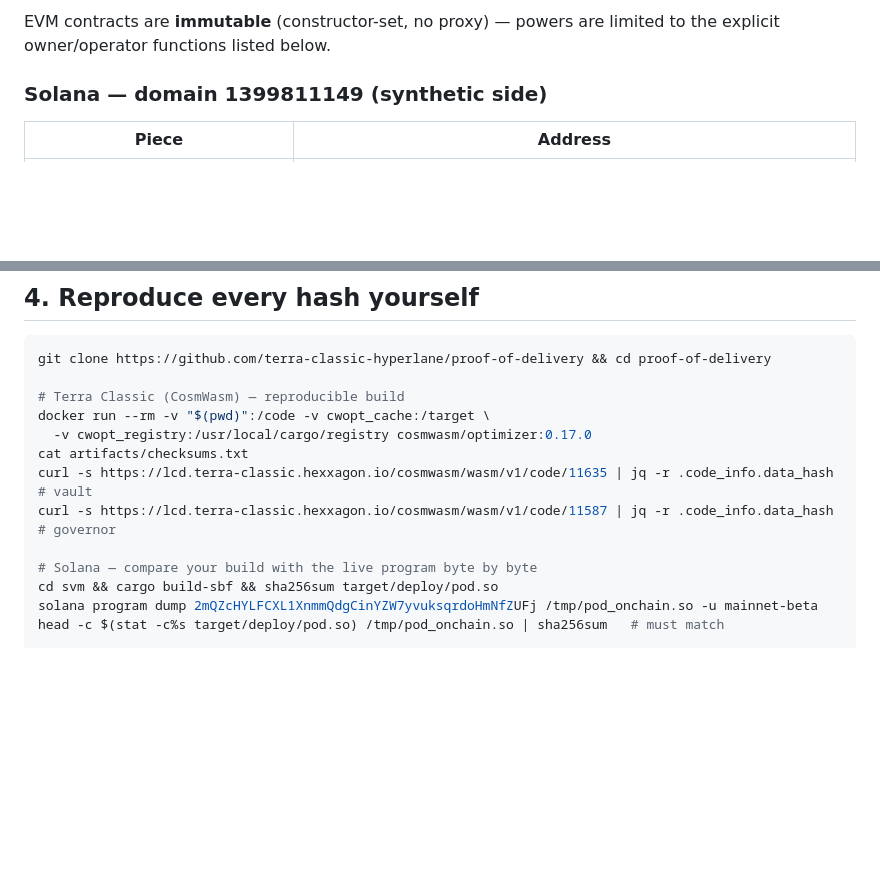
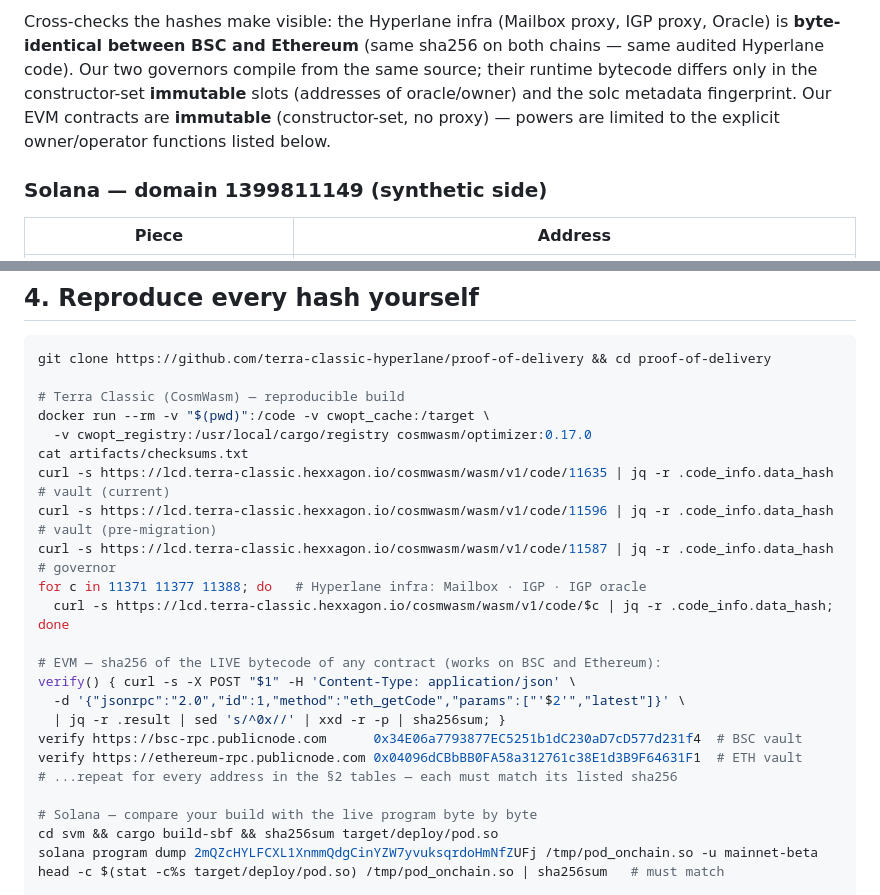
Before and after one commit to terra-classic-hyperlane/proof-of-delivery, a Markdown page: docs/install/AUDIT.md, 2 parts joined by grey strips. GitHub-like rendering; blank space fills up the shorter version.

```diff
--- a/docs/install/AUDIT.md
+++ b/docs/install/AUDIT.md
@@ -69,6 +70,11 @@ the real payment happens at the origin).
 
-EVM contracts are **immutable** (constructor-set, no proxy) — powers are limited to
-the explicit owner/operator functions listed below.
+Cross-checks the hashes make visible: the Hyperlane infra (Mailbox proxy, IGP proxy,
+Oracle) is **byte-identical between BSC and Ethereum** (same sha256 on both chains —
+same audited Hyperlane code). Our two governors compile from the same source; their
+runtime bytecode differs only in the constructor-set **immutable** slots (addresses of
+oracle/owner) and the solc metadata fingerprint. Our EVM contracts are **immutable**
+(constructor-set, no proxy) — powers are limited to the explicit owner/operator
+functions listed below.
 
 ### Solana — domain **1399811149** (synthetic side)
 
@@ -109,8 +115,19 @@ git clone https://github.com/terra-classic-hyperlane/proof-of-delivery && cd pro
 docker run --rm -v "$(pwd)":/code -v cwopt_cache:/target \
   -v cwopt_registry:/usr/local/cargo/registry cosmwasm/optimizer:0.17.0
 cat artifacts/checksums.txt
-curl -s https://lcd.terra-classic.hexxagon.io/cosmwasm/wasm/v1/code/11635 | jq -r .code_info.data_hash  # vault
+curl -s https://lcd.terra-classic.hexxagon.io/cosmwasm/wasm/v1/code/11635 | jq -r .code_info.data_hash  # vault (current)
+curl -s https://lcd.terra-classic.hexxagon.io/cosmwasm/wasm/v1/code/11596 | jq -r .code_info.data_hash  # vault (pre-migration)
 curl -s https://lcd.terra-classic.hexxagon.io/cosmwasm/wasm/v1/code/11587 | jq -r .code_info.data_hash  # governor
+for c in 11371 11377 11388; do   # Hyperlane infra: Mailbox · IGP · IGP oracle
+  curl -s https://lcd.terra-classic.hexxagon.io/cosmwasm/wasm/v1/code/$c | jq -r .code_info.data_hash; done
+
+# EVM — sha256 of the LIVE bytecode of any contract (works on BSC and Ethereum):
+verify() { curl -s -X POST "$1" -H 'Content-Type: application/json' \
+  -d '{"jsonrpc":"2.0","id":1,"method":"eth_getCode","params":["'$2'","latest"]}' \
+  | jq -r .result | sed 's/^0x//' | xxd -r -p | sha256sum; }
+verify https://bsc-rpc.publicnode.com      0x34E06a7793877EC5251b1dC230aD7cD577d231f4  # BSC vault
+verify https://ethereum-rpc.publicnode.com 0x04096dCBbBB0FA58a312761c38E1d3B9F64631F1  # ETH vault
+# ...repeat for every address in the §2 tables — each must match its listed sha256
 
 # Solana — compare your build with the live program byte by byte
 cd svm && cargo build-sbf && sha256sum target/deploy/pod.so
```
Also changed, not shown: other parts of docs/install/AUDIT.md (+22 -21 lines).
